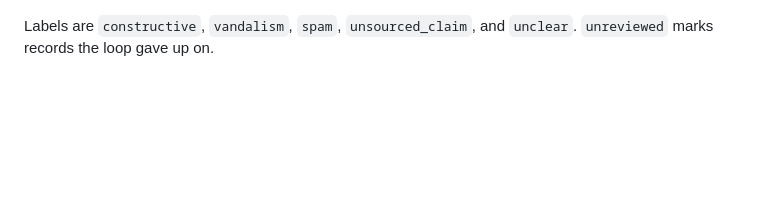
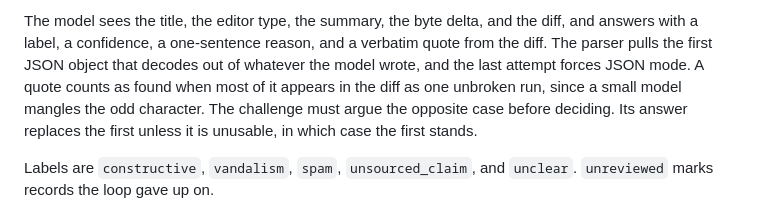
Before and after one commit to craigsloggett/redpanda-fde-build-exercise, a Markdown page: README.md, the part around one of its changes. GitHub-like rendering; blank space fills up the shorter version.

```diff
--- a/README.md
+++ b/README.md
@@ -53,3 +72,4 @@ On CPU the model takes tens of seconds per edit, so the first verdicts appear a
+The model sees the title, the editor type, the summary, the byte delta, and the diff, and answers with a label, a confidence, a one-sentence reason, and a verbatim quote from the diff. The parser pulls the first JSON object that decodes out of whatever the model wrote, and the last attempt forces JSON mode. A quote counts as found when most of it appears in the diff as one unbroken run, since a small model mangles the odd character. The challenge must argue the opposite case before deciding. Its answer replaces the first unless it is unusable, in which case the first stands.
 
 Labels are `constructive`, `vandalism`, `spam`, `unsourced_claim`, and `unclear`. `unreviewed` marks records the loop gave up on.
 
```
Also changed, not shown: other parts of README.md (+26 -7 lines).
